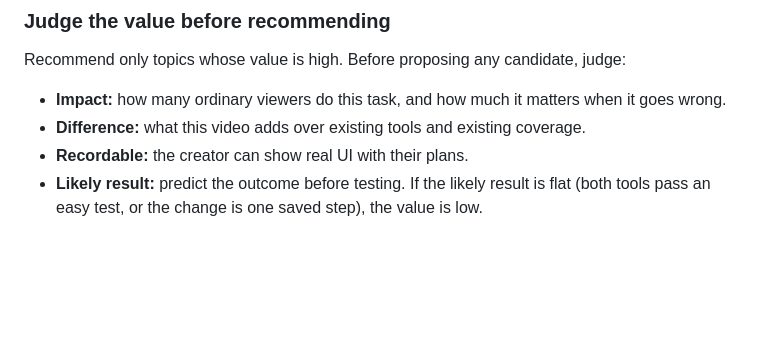
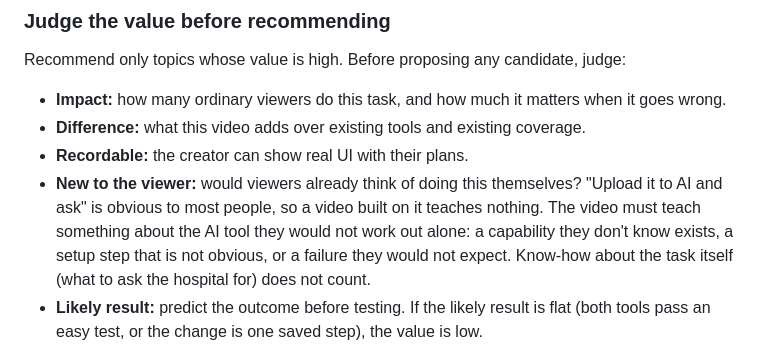
Before and after one commit to itsangelwang/make-ai-tool-impact-video, a Markdown page: references/topic-check.md, the part around the change. Rendered like a GitHub page; blank space fills up the shorter version.

Commit message:
Topic check: value requires something new about the AI tool
The user pointed out (2026-10-26) that life-admin ideas like checking a
medical bill teach nothing: people already just upload it and ask.
Adds a 'new to the viewer' test to the value gate.

Co-Authored-By: Claude Opus 5.5 <noreply@anthropic.com>

```diff
--- a/references/topic-check.md
+++ b/references/topic-check.md
@@ -53,6 +53,7 @@ Recommend only topics whose value is high. Before proposing any candidate, judge
 - **Impact:** how many ordinary viewers do this task, and how much it matters when it goes wrong.
 - **Difference:** what this video adds over existing tools and existing coverage.
 - **Recordable:** the creator can show real UI with their plans.
+- **New to the viewer:** would viewers already think of doing this themselves? "Upload it to AI and ask" is obvious to most people, so a video built on it teaches nothing. The video must teach something about the AI tool they would not work out alone: a capability they don't know exists, a setup step that is not obvious, or a failure they would not expect. Know-how about the task itself (what to ask the hospital for) does not count.
 - **Likely result:** predict the outcome before testing. If the likely result is flat (both tools pass an easy test, or the change is one saved step), the value is low.
 
 Drop low-value candidates instead of recommending them; at most name them in one line with the reason, so the user knows they were considered. If no candidate is high value, say so and suggest where to look next rather than padding the list. A tool the user names themselves still gets the coverage check below, and the user decides.
```
